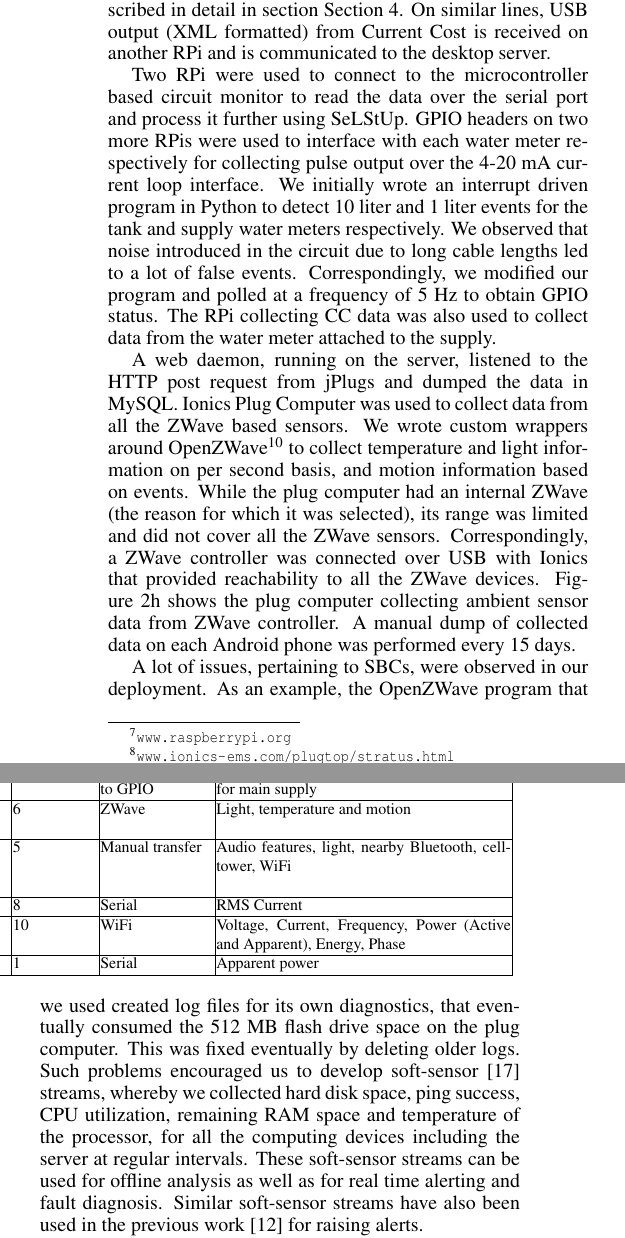
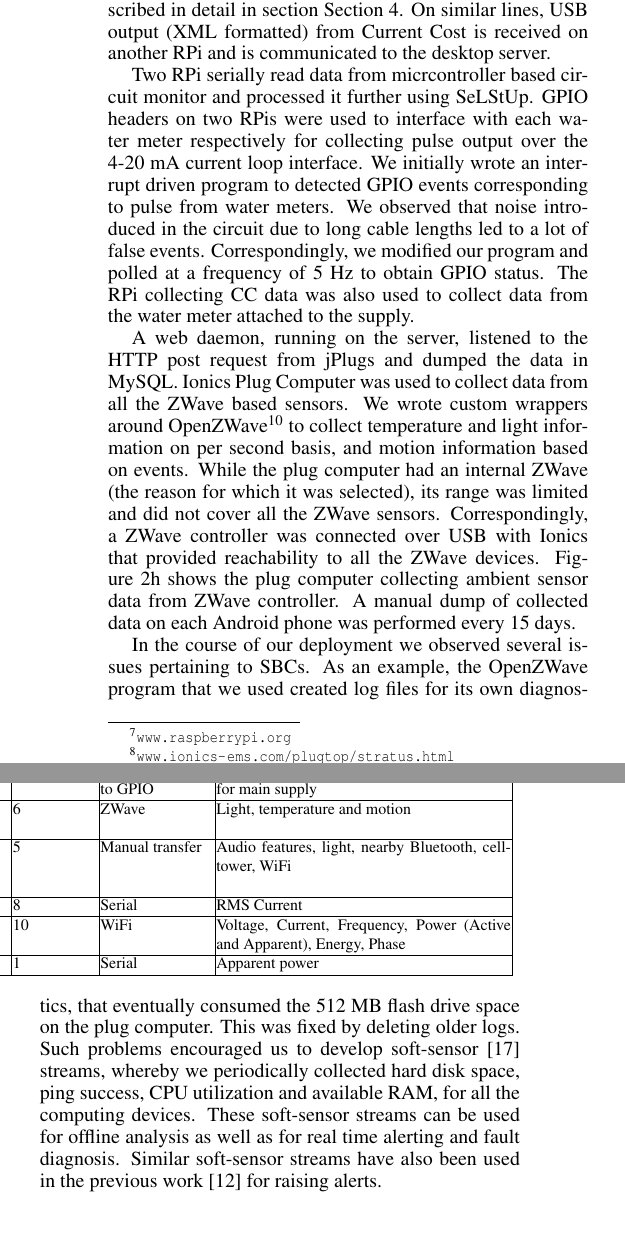
Before and after one commit to nipunbatra/buildsys_2013, a LaTeX document (buildsys.tex): two parts of the columns of page 4 of 9, joined at a grey line, cut so that both start at the same text. Compiled offline with pdfLaTeX.

Commit message:
Final commit on 3rd

```diff
--- a/buildsys.tex
+++ b/buildsys.tex
@@ -291,9 +291,10 @@ collected using \emph{\paradigms} (\selstup) model, described in detail in secti
 
 %\noindent \textbf{Current Cost data collection:} Although Current Cost has its own cloud based API's, we chose to collect data from it locally, in order to avoid data losses occurring due to network failures. Current Cost provides power data in xml format over the serial interface. We thus connected the USB cable-out from the Current Cost receiver to RPi and wrote a simple Python script to read data serially using pySerial\footnote{\url{www.pyserial.sourceforge.net}} and store it in a CSV file along with UTC timestamp. CSV creation and uploading to central server was done in a similar fashion as was done for EM6400.
 
-Two RPi were used to connect to the microcontroller based circuit monitor to read the data over the serial port and process it further using \selstup.
+%Two RPi were used to connect to the microcontroller based circuit monitor to read the data over the serial port and process it further using \selstup.
+Two RPi serially read data from micrcontroller based circuit monitor and processed it further using \selstup.
 % One of the RPi connected to the meter was also used for circuit monitoring using the CTs in the same panel.
-GPIO headers on two more RPis were used to interface with each water meter respectively for collecting pulse output over the 4-20 mA current loop interface. We initially wrote an interrupt driven program in Python to detect 10 liter and 1 liter events for the tank and supply water meters respectively. We observed that noise introduced in the circuit due to long cable lengths led to a lot of false events. Correspondingly, we modified our program and polled at a frequency of 5 Hz to obtain GPIO status. The RPi collecting CC data was also used to collect data from the water meter attached to the supply.% and further processed this data using \paradigm.
+GPIO headers on two RPis were used to interface with each water meter respectively for collecting pulse output over the 4-20 mA current loop interface. We initially wrote an interrupt driven program to detected GPIO events corresponding to pulse from water meters. We observed that noise introduced in the circuit due to long cable lengths led to a lot of false events. Correspondingly, we modified our program and polled at a frequency of 5 Hz to obtain GPIO status. The RPi collecting CC data was also used to collect data from the water meter attached to the supply.% and further processed this data using \paradigm.
 %\noindent \textbf{MCB data collection:} Our custom built CT based monitor for collecting current data from different MCB's exposes data serially which is read using pySerial on a RPi and processed further using \paradigm.
 
 A web daemon, running on the server, listened to the HTTP post request from jPlugs and dumped the data in MySQL. Ionics Plug Computer was used to collect data from all the ZWave based sensors. We wrote custom wrappers around OpenZWave\footnote{\url{www.code.google.com/p/open-zwave}} to collect temperature and light information on per second basis, and motion information based on events. While the plug computer had an internal ZWave (the reason for which it was selected), its range was limited and did not cover all the ZWave sensors. Correspondingly, a ZWave controller was connected over USB with Ionics that provided reachability to all the ZWave devices. %and the data was processed further using \paradigm.
@@ -311,7 +312,7 @@ A web daemon, running on the server, listened to the HTTP post request from jPlu
 %\noindent \textbf{Android data collection:} We used FunF journal which would store data inside phone's SD card. We would take a dump once every 15 days and empty the SD card for further data collection.
 
 
-A lot of issues, pertaining to SBCs, were observed in our deployment. As an example, the OpenZWave program that we used created log files for its own diagnostics, that eventually consumed the 512 MB flash drive space on the plug computer. This was fixed eventually by deleting older logs. Such problems encouraged us to develop soft-sensor~\cite{softgreen} streams, whereby we collected hard disk space, ping success, CPU utilization, remaining RAM space and temperature of the processor, for all the computing devices including the server at regular intervals. These soft-sensor streams can be used for offline analysis as well as for real time alerting and fault diagnosis. Similar soft-sensor streams have also been used in the previous work~\cite{hitchhiker_residential} for raising alerts.
+In the course of our deployment we observed several issues pertaining to SBCs. As an example, the OpenZWave program that we used created log files for its own diagnostics, that eventually consumed the 512 MB flash drive space on the plug computer. This was fixed by deleting older logs. Such problems encouraged us to develop soft-sensor~\cite{softgreen} streams, whereby we periodically collected hard disk space, ping success, CPU utilization and available RAM, for all the computing devices. These soft-sensor streams can be used for offline analysis as well as for real time alerting and fault diagnosis. Similar soft-sensor streams have also been used in the previous work~\cite{hitchhiker_residential} for raising alerts.
 
 Similar to prior research, reporting WiFi discontinuity in homes in the USA~\cite{hitchhiker_residential}, we also observed that one WiFi router did not provide complete coverage for our 3 storey home. We thus used 3 Netgear JNR1010\footnote{\url{www.support.netgear.com/product/JNR1010}} routers, where the router on the first floor acted as the host and the routers on the ground and the second floor were bridged to it. %More details regarding the need of multiple routers and network availability in homes is described in \secref{sec:learning} and \secref{sec:common}.
 
```
Also changed, not shown: buildsys.tex (6 more changed lines).
